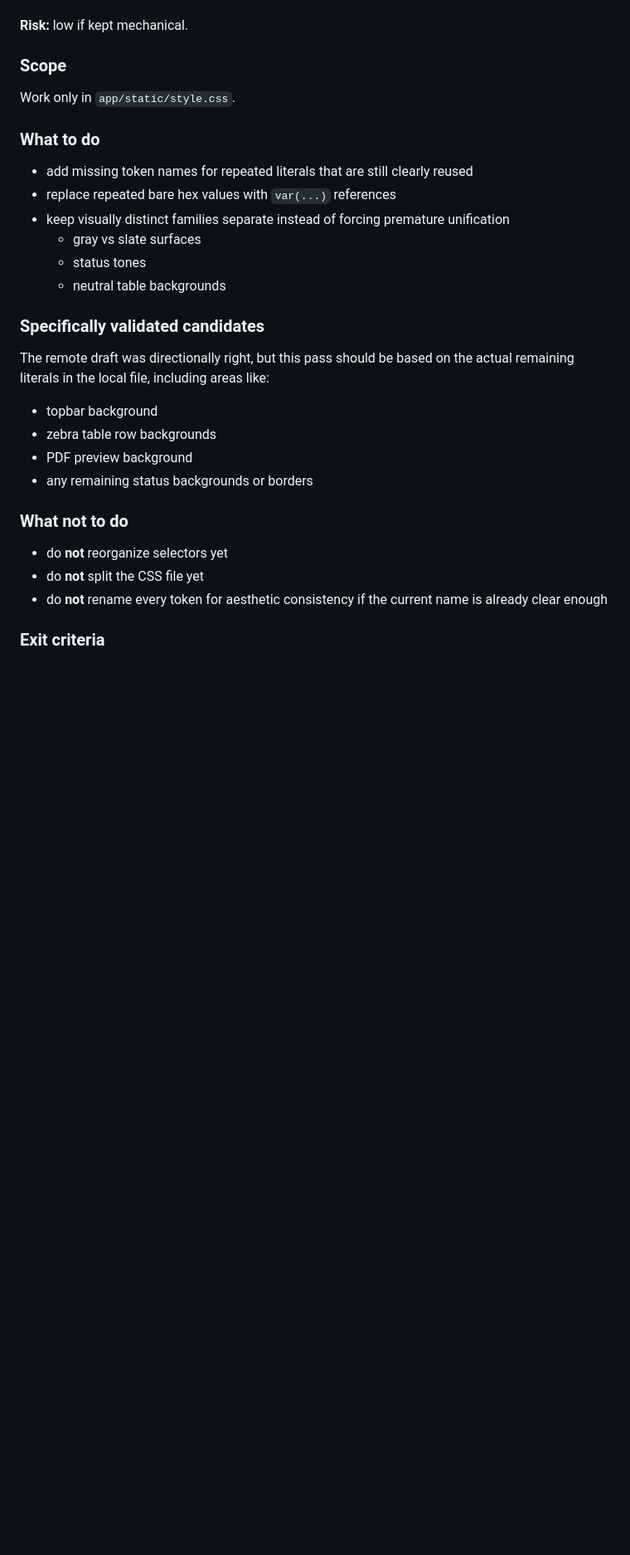
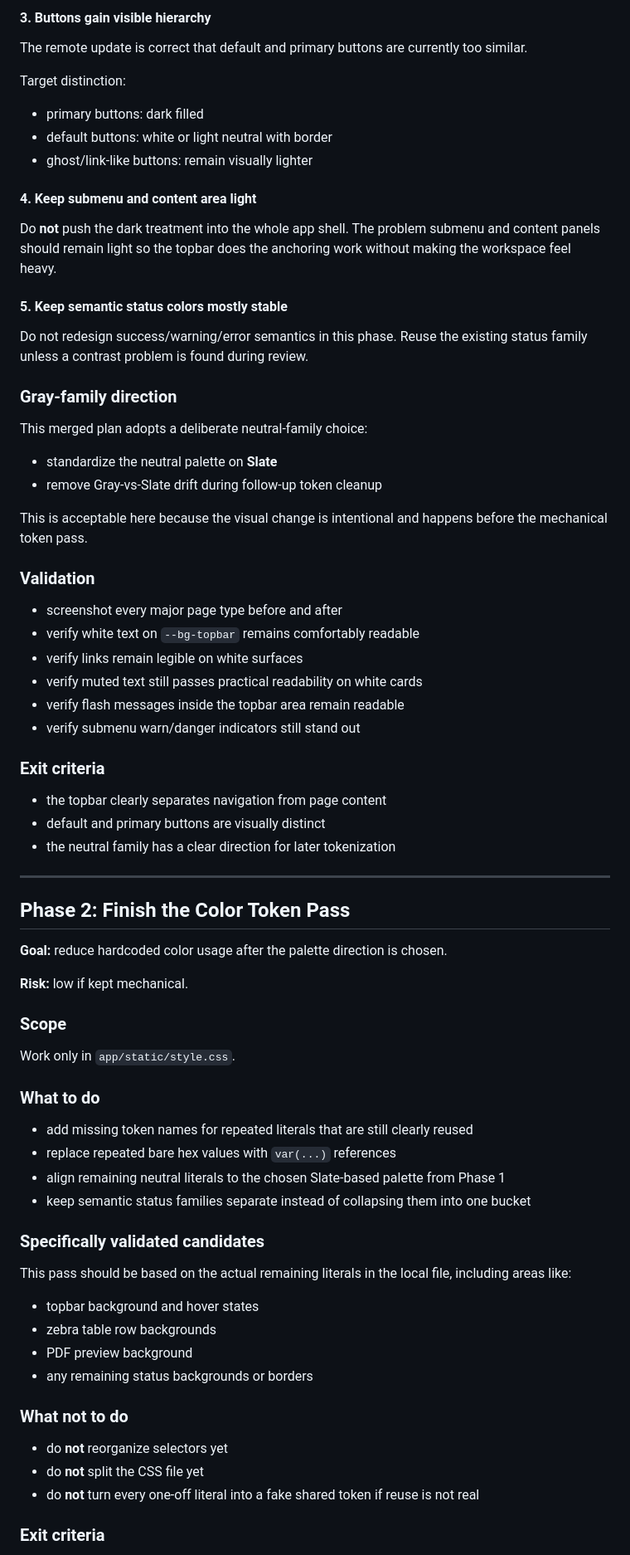
Before and after one commit to fstqwq/Polygon-Replica, a Markdown page: docs/frontend-refactoring-plan.md, the part around one of its changes. Shown at 83% size. Drawn GitHub-style; blank space fills up the shorter version.

Commit message:
docs: update frontend color plan

```diff
--- a/docs/frontend-refactoring-plan.md
+++ b/docs/frontend-refactoring-plan.md
@@ -115,3 +205,48 @@ A short baseline note or checklist committed alongside the refactor branch, not
+#### 3. Buttons gain visible hierarchy
+
+The remote update is correct that default and primary buttons are currently too similar.
+
+Target distinction:
+- primary buttons: dark filled
+- default buttons: white or light neutral with border
+- ghost/link-like buttons: remain visually lighter
+
+#### 4. Keep submenu and content area light
+
+Do **not** push the dark treatment into the whole app shell. The problem submenu and content panels should remain light so the topbar does the anchoring work without making the workspace feel heavy.
+
+#### 5. Keep semantic status colors mostly stable
+
+Do not redesign success/warning/error semantics in this phase. Reuse the existing status family unless a contrast problem is found during review.
+
+### Gray-family direction
+
+This merged plan adopts a deliberate neutral-family choice:
+- standardize the neutral palette on **Slate**
+- remove Gray-vs-Slate drift during follow-up token cleanup
+
+This is acceptable here because the visual change is intentional and happens before the mechanical token pass.
+
+### Validation
+
+- screenshot every major page type before and after
+- verify white text on `--bg-topbar` remains comfortably readable
+- verify links remain legible on white surfaces
+- verify muted text still passes practical readability on white cards
+- verify flash messages inside the topbar area remain readable
+- verify submenu warn/danger indicators still stand out
+
+### Exit criteria
+
+- the topbar clearly separates navigation from page content
+- default and primary buttons are visually distinct
+- the neutral family has a clear direction for later tokenization
+
+---
+
+## Phase 2: Finish the Color Token Pass
+
+**Goal:** reduce hardcoded color usage after the palette direction is chosen.
 
 **Risk:** low if kept mechanical.
 
@@ -123,15 +258,13 @@ Work only in `app/static/style.css`.
 
 - add missing token names for repeated literals that are still clearly reused
 - replace repeated bare hex values with `var(...)` references
-- keep visually distinct families separate instead of forcing premature unification
-  - gray vs slate surfaces
-  - status tones
-  - neutral table backgrounds
+- align remaining neutral literals to the chosen Slate-based palette from Phase 1
+- keep semantic status families separate instead of collapsing them into one bucket
 
 ### Specifically validated candidates
 
-The remote draft was directionally right, but this pass should be based on the actual remaining literals in the local file, including areas like:
-- topbar background
+This pass should be based on the actual remaining literals in the local file, including areas like:
+- topbar background and hover states
 - zebra table row backgrounds
 - PDF preview background
 - any remaining status backgrounds or borders
@@ -140,7 +273,7 @@ The remote draft was directionally right, but this pass should be based on the a
 
 - do **not** reorganize selectors yet
 - do **not** split the CSS file yet
-- do **not** rename every token for aesthetic consistency if the current name is already clear enough
+- do **not** turn every one-off literal into a fake shared token if reuse is not real
 
 ### Exit criteria
 
```
Also changed, not shown: other parts of docs/frontend-refactoring-plan.md (+140 -59 lines).
